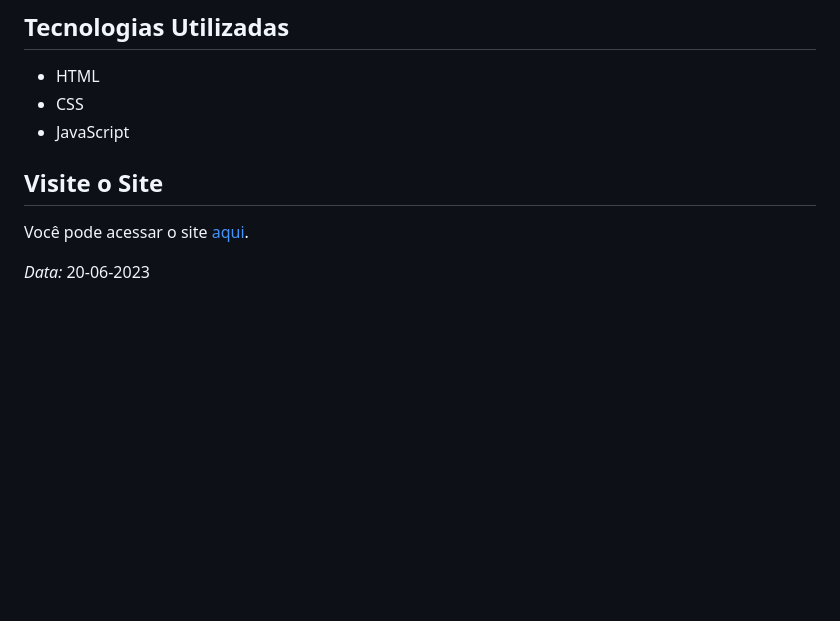
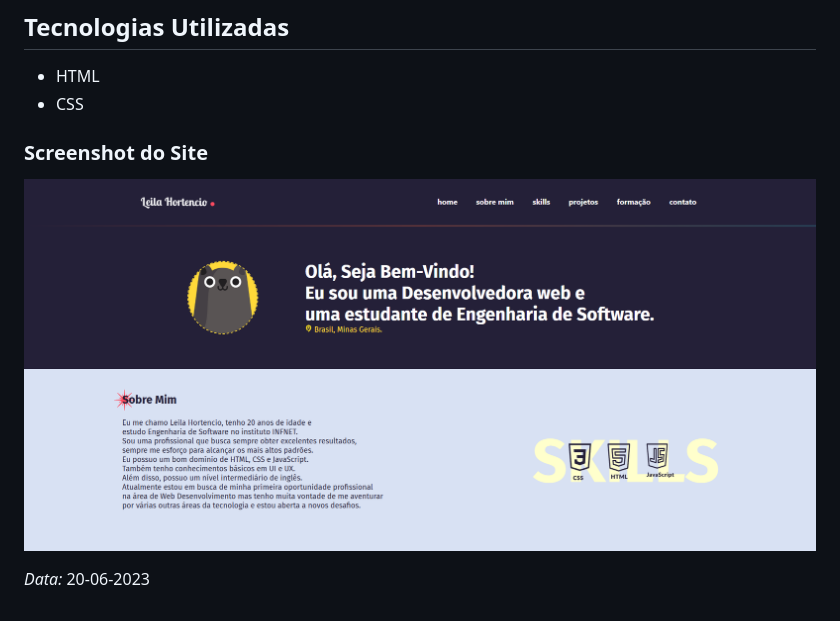
Before and after one commit to itsleila/SobreMim, a Markdown page: README.md, the part around the change. GitHub-like rendering; pictures changed too: imgs/site_foto.png (added); blank space fills up the shorter version.

Commit message:
Adiciona imagem do site ao README.md

```diff
--- a/README.md
+++ b/README.md
@@ -8,10 +8,9 @@ Este é o meu primeiro 'portfólio' e também meu primeiro projeto. Trata-se de
 
 - HTML
 - CSS
-- JavaScript
 
-## Visite o Site
+### Screenshot do Site
 
-Você pode acessar o site [aqui](https://itsleila.github.io/SobreMim/).
+![banner inicial do site 🖼️](imgs/site_foto.png)
 
-*Data:* 20-06-2023
+_Data:_ 20-06-2023
```
Also changed, not shown: 1 other file.
